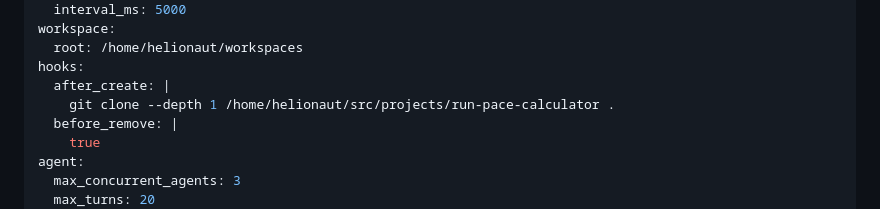
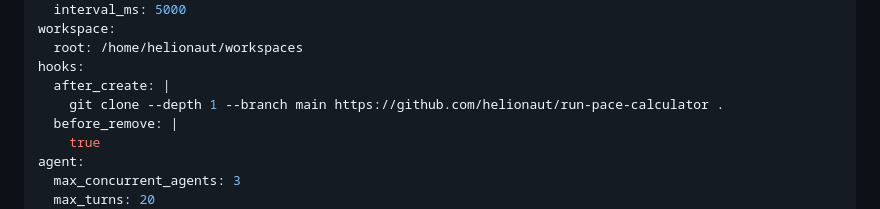
Before and after one commit to helionaut/run-pace-calculator, a Markdown page: WORKFLOW.md, the part around the change. Rendered like a GitHub page.

Commit message:
chore(workflow): stabilize Symphony runtime workflow

```diff
--- a/WORKFLOW.md
+++ b/WORKFLOW.md
@@ -19,7 +19,7 @@ workspace:
   root: /home/helionaut/workspaces
 hooks:
   after_create: |
-    git clone --depth 1 /home/helionaut/src/projects/run-pace-calculator .
+    git clone --depth 1 --branch main https://github.com/helionaut/run-pace-calculator .
   before_remove: |
     true
 agent:
```
